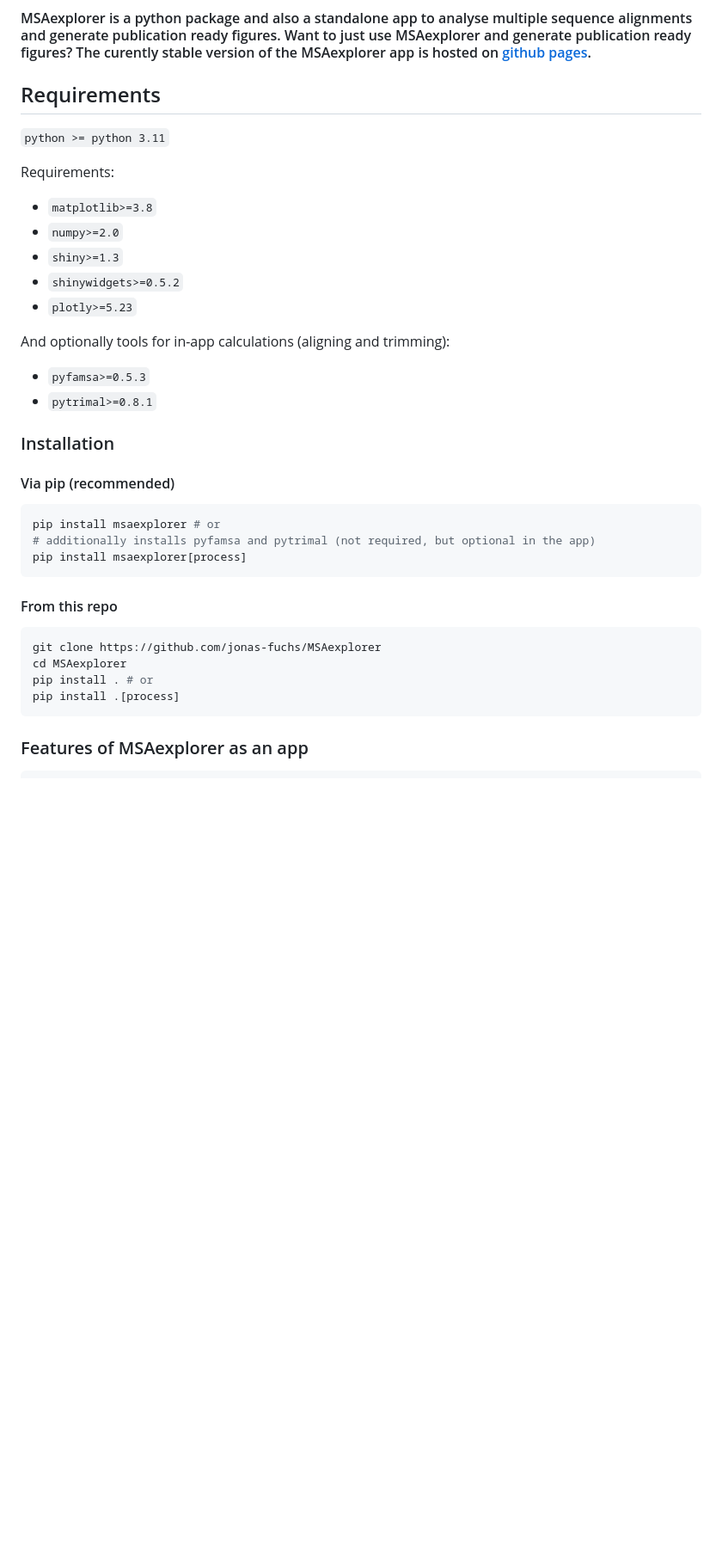
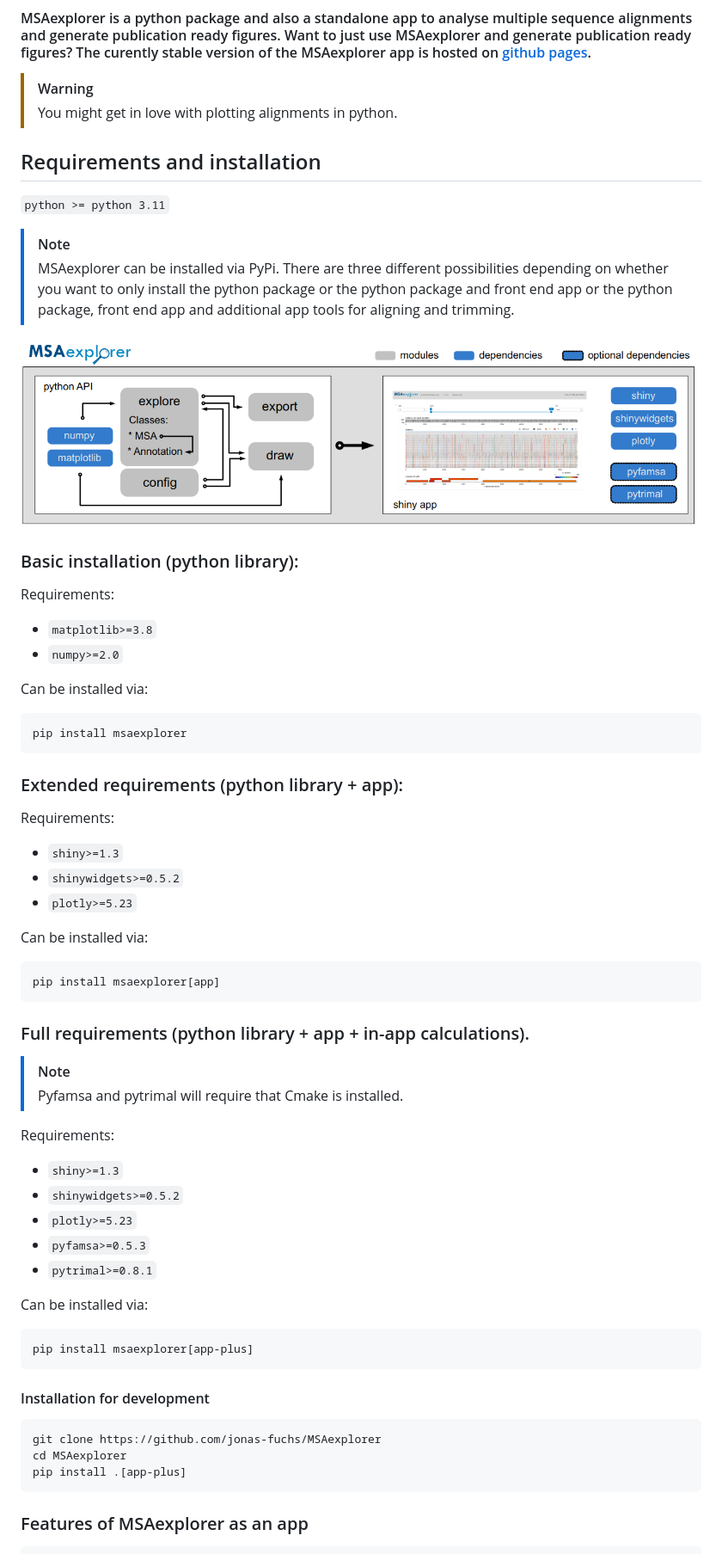
Before and after one commit to jonas-fuchs/MSAexplorer, a Markdown page: README.md, the part around the change printed below. Shown: that part at 86% size. Rendered like a GitHub page; pictures changed too: readme_assets/Structure.png (added); blank space fills up the shorter version.

````diff
--- a/README.md
+++ b/README.md
@@ -7,37 +7,60 @@
 
 #### MSAexplorer is a python package and also a standalone app to analyse multiple sequence alignments and generate publication ready figures. Want to just use MSAexplorer and generate publication ready figures? The curently stable version of the MSAexplorer app is hosted on  [github pages](https://jonas-fuchs.github.io/MSAexplorer/app).
 
-## Requirements
+> [!WARNING]
+> You might get in love with plotting alignments in python.
+
+## Requirements and installation
 
 `python >= python 3.11`
 
+> [!NOTE]
+> MSAexplorer can be installed via PyPi. There are three different possibilities depending on whether you want to only install the python package or the python package and front end app or the python package, front end app and additional app tools for aligning and trimming.
+
+![](readme_assets/Structure.png)
+
+### Basic installation (python library):
 Requirements:
 - `matplotlib>=3.8`
 - `numpy>=2.0`
+
+Can be installed via:
+```bash
+pip install msaexplorer
+```
+
+### Extended requirements (python library + app):
+Requirements:
 - `shiny>=1.3`
 - `shinywidgets>=0.5.2`
 - `plotly>=5.23`
 
-And optionally tools for in-app calculations (aligning and trimming):
+Can be installed via:
+```bash
+pip install msaexplorer[app]
+```
+
+### Full requirements (python library + app + in-app calculations).
+> [!NOTE]
+> Pyfamsa and pytrimal will require that Cmake is installed.
+
+Requirements:
+- `shiny>=1.3`
+- `shinywidgets>=0.5.2`
+- `plotly>=5.23`
 - `pyfamsa>=0.5.3`
 - `pytrimal>=0.8.1`
 
-
-### Installation
-
-#### Via pip (recommended)
+Can be installed via:
 ```bash
-pip install msaexplorer # or
-# additionally installs pyfamsa and pytrimal (not required, but optional in the app)
-pip install msaexplorer[process]
+pip install msaexplorer[app-plus]
 ```
 
-#### From this repo
+#### Installation for development
 ```bash
 git clone https://github.com/jonas-fuchs/MSAexplorer
 cd MSAexplorer
-pip install . # or
-pip install .[process]
+pip install .[app-plus]
 ```
 
 ### Features of MSAexplorer as an app
````
Also changed, not shown: other parts of README.md (+6 -0 lines), readme_assets/full.png (added), readme_assets/linked.png (added), readme_assets/stats_only.png (added), 2 other files.
